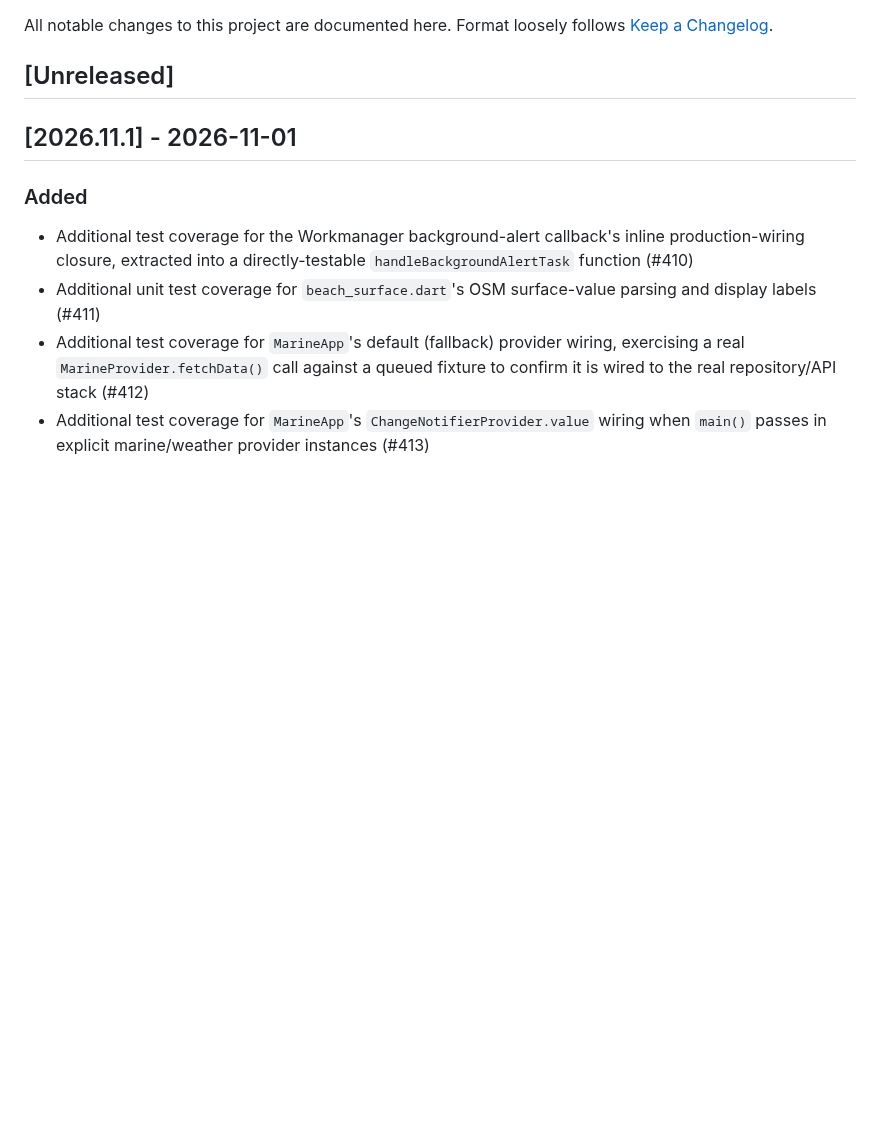
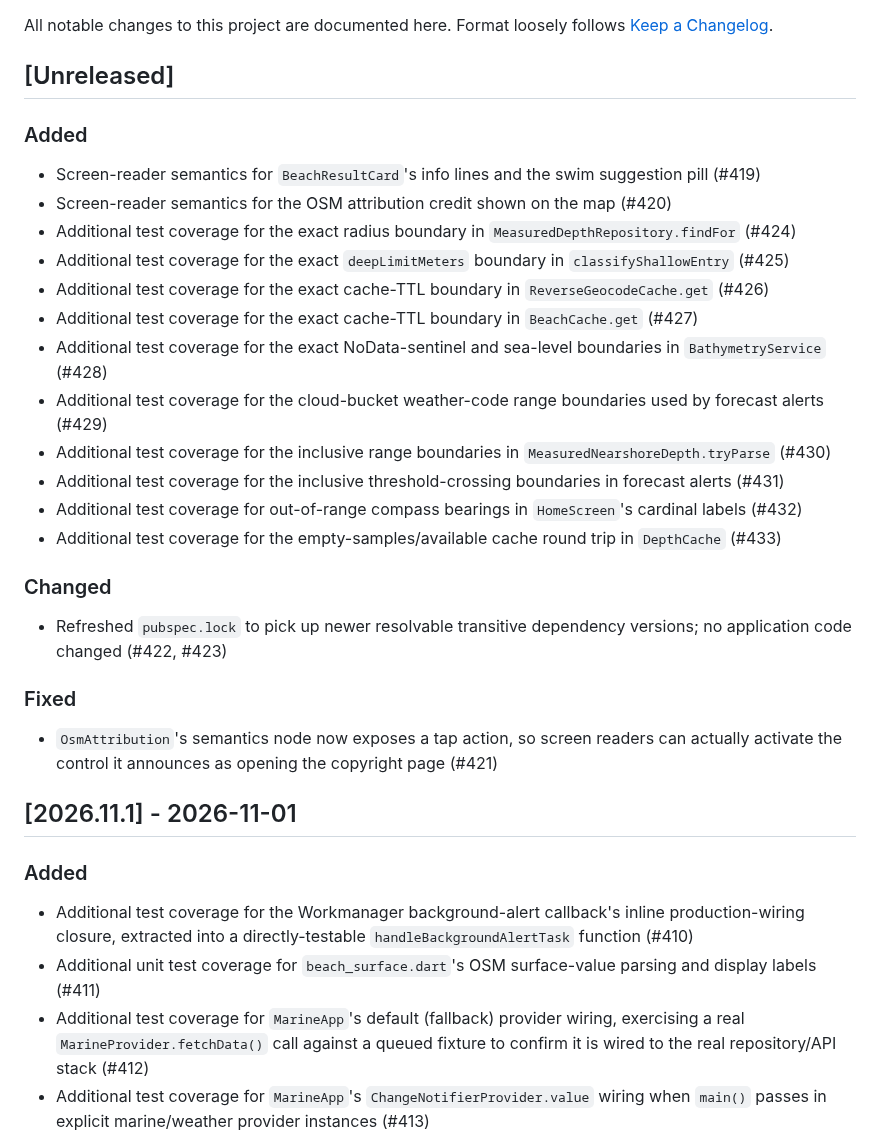
Before and after one commit to huseyinsaht/BeachIQ, a Markdown page: CHANGELOG.md, the part around the change. Rendered like a GitHub page; blank space fills up the shorter version.

Commit message:
docs: sync changelog and docs with develop (2026-11-08)
Add Unreleased changelog entries for PRs #419-433 merged into develop
since the last docs sync, and note the new screen-reader semantics on
OsmAttribution, BeachResultCard and the swim suggestion pill in
docs/architecture.md and docs/features.md.

Co-Authored-By: Claude Sonnet 5 <noreply@anthropic.com>
Claude-Session: https://claude.ai/code/session_01AtX1PJEMQytF17i9ybXe3a

```diff
--- a/CHANGELOG.md
+++ b/CHANGELOG.md
@@ -4,6 +4,41 @@ All notable changes to this project are documented here. Format loosely follows
 [Keep a Changelog](https://keepachangelog.com/en/1.0.0/).
 
 ## [Unreleased]
+
+### Added
+
+- Screen-reader semantics for `BeachResultCard`'s info lines and the swim suggestion
+  pill (#419)
+- Screen-reader semantics for the OSM attribution credit shown on the map (#420)
+- Additional test coverage for the exact radius boundary in
+  `MeasuredDepthRepository.findFor` (#424)
+- Additional test coverage for the exact `deepLimitMeters` boundary in
+  `classifyShallowEntry` (#425)
+- Additional test coverage for the exact cache-TTL boundary in
+  `ReverseGeocodeCache.get` (#426)
+- Additional test coverage for the exact cache-TTL boundary in `BeachCache.get` (#427)
+- Additional test coverage for the exact NoData-sentinel and sea-level boundaries in
+  `BathymetryService` (#428)
+- Additional test coverage for the cloud-bucket weather-code range boundaries used by
+  forecast alerts (#429)
+- Additional test coverage for the inclusive range boundaries in
+  `MeasuredNearshoreDepth.tryParse` (#430)
+- Additional test coverage for the inclusive threshold-crossing boundaries in
+  forecast alerts (#431)
+- Additional test coverage for out-of-range compass bearings in `HomeScreen`'s
+  cardinal labels (#432)
+- Additional test coverage for the empty-samples/available cache round trip in
+  `DepthCache` (#433)
+
+### Changed
+
+- Refreshed `pubspec.lock` to pick up newer resolvable transitive dependency
+  versions; no application code changed (#422, #423)
+
+### Fixed
+
+- `OsmAttribution`'s semantics node now exposes a tap action, so screen readers can
+  actually activate the control it announces as opening the copyright page (#421)
 
 ## [2026.11.1] - 2026-11-01
 
```
Also changed, not shown: docs/architecture.md (+2 -0 lines), docs/features.md (+4 -0 lines).
